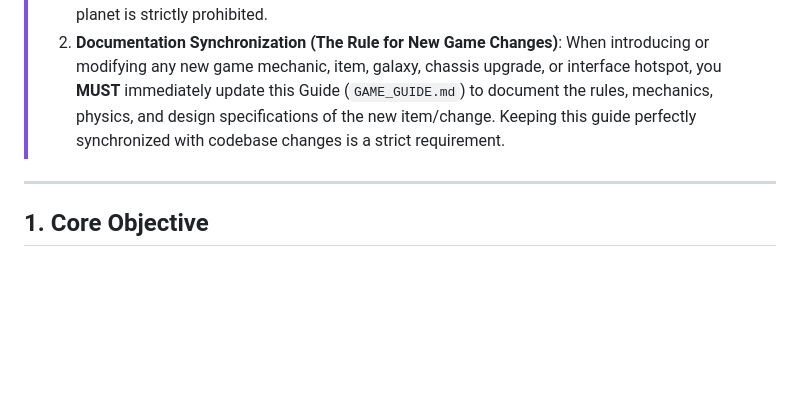
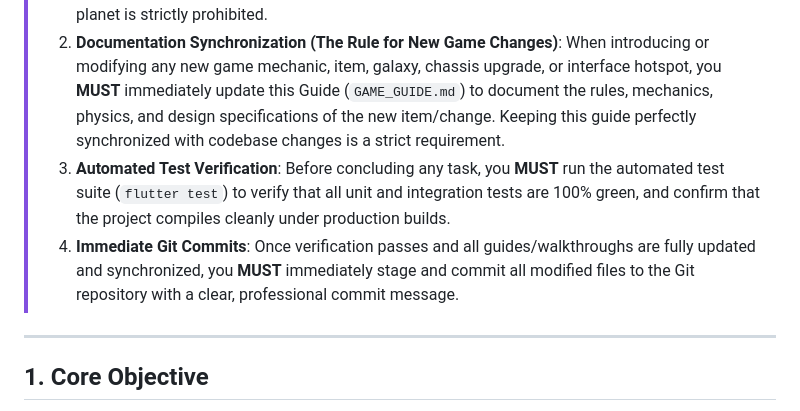
Before and after one commit to Dmitriy-ateo/VCG_StarDestroyer, a Markdown page: GAME_GUIDE.md, the part around the change. GitHub-like rendering; blank space fills up the shorter version.

Commit message:
docs: add automated verification and immediate commits to developer rules

```diff
--- a/GAME_GUIDE.md
+++ b/GAME_GUIDE.md
@@ -6,6 +6,8 @@ This guide establishes the rules of engagement, game mechanics, component parame
 > **MANDATORY RULES FOR DEVELOPERS & DESIGNERS**:
 > 1. **Solvability Check**: When adding a new Sector (Level) to the database, you **MUST** ensure and verify that the level is mathematically and logically solvable using the provided inventory blueprints and constraints. Obstructing a required placement coordinate with a static wall or planet is strictly prohibited.
 > 2. **Documentation Synchronization (The Rule for New Game Changes)**: When introducing or modifying any new game mechanic, item, galaxy, chassis upgrade, or interface hotspot, you **MUST** immediately update this Guide (`GAME_GUIDE.md`) to document the rules, mechanics, physics, and design specifications of the new item/change. Keeping this guide perfectly synchronized with codebase changes is a strict requirement.
+> 3. **Automated Test Verification**: Before concluding any task, you **MUST** run the automated test suite (`flutter test`) to verify that all unit and integration tests are 100% green, and confirm that the project compiles cleanly under production builds.
+> 4. **Immediate Git Commits**: Once verification passes and all guides/walkthroughs are fully updated and synchronized, you **MUST** immediately stage and commit all modified files to the Git repository with a clear, professional commit message.
 
 ---
 
```
